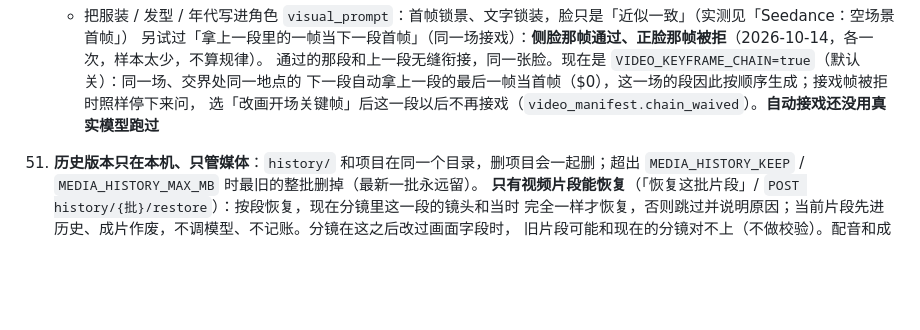
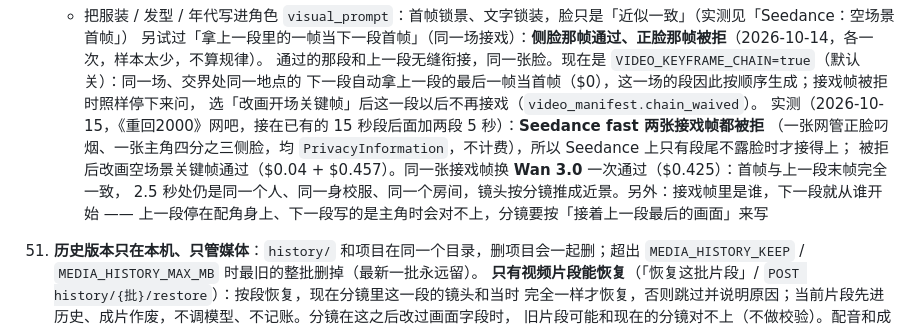
Before and after one commit to Jeayea/video_gen, a Markdown page: AGENTS.md, the part around the change. Rendered like a GitHub page; blank space fills up the shorter version.

Commit message:
docs: 接戏帧真实模型实测（Seedance 拒收人脸帧，Wan 3.0 无缝衔接）
Co-Authored-By: Claude Opus 5.5 <noreply@anthropic.com>

```diff
--- a/AGENTS.md
+++ b/AGENTS.md
@@ -286,7 +286,12 @@ README 只讲「这是什么、怎么装、怎么用」。这里记录**项目
     另试过「拿上一段里的一帧当下一段首帧」（同一场接戏）：**侧脸那帧通过、正脸那帧被拒**（2026-10-14，各一次，样本太少，不算规律）。
     通过的那段和上一段无缝衔接，同一张脸。现在是 `VIDEO_KEYFRAME_CHAIN=true`（默认关）：同一场、交界处同一地点的
     下一段自动拿上一段的最后一帧当首帧（$0），这一场的段因此按顺序生成；接戏帧被拒时照样停下来问，
-    选「改画开场关键帧」后这一段以后不再接戏（`video_manifest.chain_waived`）。**自动接戏还没用真实模型跑过**
+    选「改画开场关键帧」后这一段以后不再接戏（`video_manifest.chain_waived`）。
+    实测（2026-10-15，《重回2000》网吧，接在已有的 15 秒段后面加两段 5 秒）：**Seedance fast 两张接戏帧都被拒**
+    （一张网管正脸叼烟、一张主角四分之三侧脸，均 `PrivacyInformation`，不计费），所以 Seedance 上只有段尾不露脸时才接得上；
+    被拒后改画空场景关键帧通过（$0.04 + $0.457）。同一张接戏帧换 **Wan 3.0** 一次通过（$0.425）：首帧与上一段末帧完全一致，
+    2.5 秒处仍是同一个人、同一身校服、同一个房间，镜头按分镜推成近景。另外：接戏帧里是谁，下一段就从谁开始 ——
+    上一段停在配角身上、下一段写的是主角时会对不上，分镜要按「接着上一段最后的画面」来写
 
 52. **历史版本只在本机、只管媒体**：`history/` 和项目在同一个目录，删项目会一起删；超出
     `MEDIA_HISTORY_KEEP` / `MEDIA_HISTORY_MAX_MB` 时最旧的整批删掉（最新一批永远留）。
```
